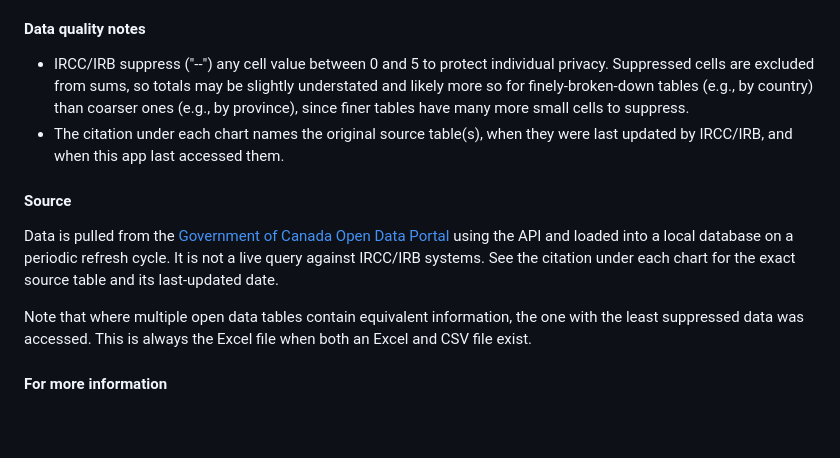
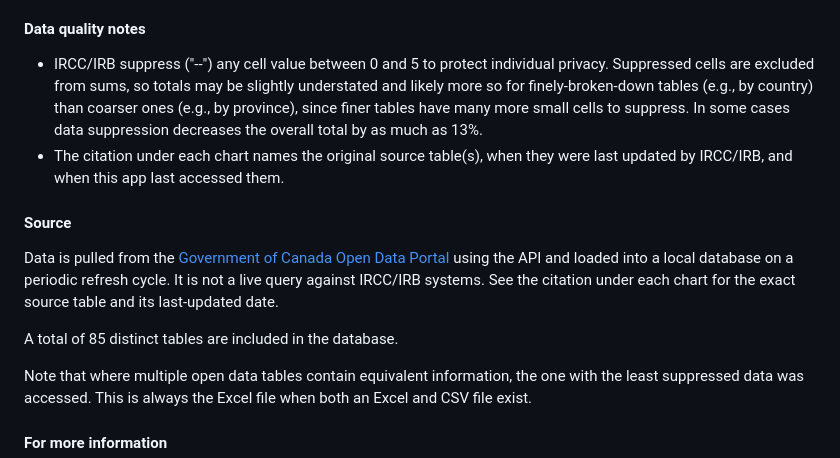
Before and after one commit to zacktayloruwo/migrascope, a Markdown page: app/ABOUT.md, the part around the change. GitHub-like rendering; blank space fills up the shorter version.

Commit message:
Update About page: table count and suppression magnitude note

```diff
--- a/app/ABOUT.md
+++ b/app/ABOUT.md
@@ -23,13 +23,15 @@ The app was created by Dr. Zack Taylor, Dept. of Political Science, at the Unive
 
 #### Data quality notes
 
-- IRCC/IRB suppress ("--") any cell value between 0 and 5 to protect individual privacy. Suppressed cells are excluded from sums, so totals may be slightly understated and likely more so for finely-broken-down tables (e.g., by country) than coarser ones (e.g., by province), since finer tables have many more small cells to suppress.
+- IRCC/IRB suppress ("--") any cell value between 0 and 5 to protect individual privacy. Suppressed cells are excluded from sums, so totals may be slightly understated and likely more so for finely-broken-down tables (e.g., by country) than coarser ones (e.g., by province), since finer tables have many more small cells to suppress. In some cases data suppression decreases the overall total by as much as 13%.
 - The citation under each chart names the original source table(s), when they were last updated by IRCC/IRB, and when this app last accessed them.
 
 #### Source
 
 Data is pulled from the [Government of Canada Open Data Portal](https://open.canada.ca/) using the API and loaded into a local database on a periodic refresh cycle. It is not a live query against IRCC/IRB systems. See the citation under each chart for the exact source table and its last-updated date.
 
+A total of 85 distinct tables are included in the database.
+
 Note that where multiple open data tables contain equivalent information, the one with the least suppressed data was accessed. This is always the Excel file when both an Excel and CSV file exist.
 
 #### For more information
```
